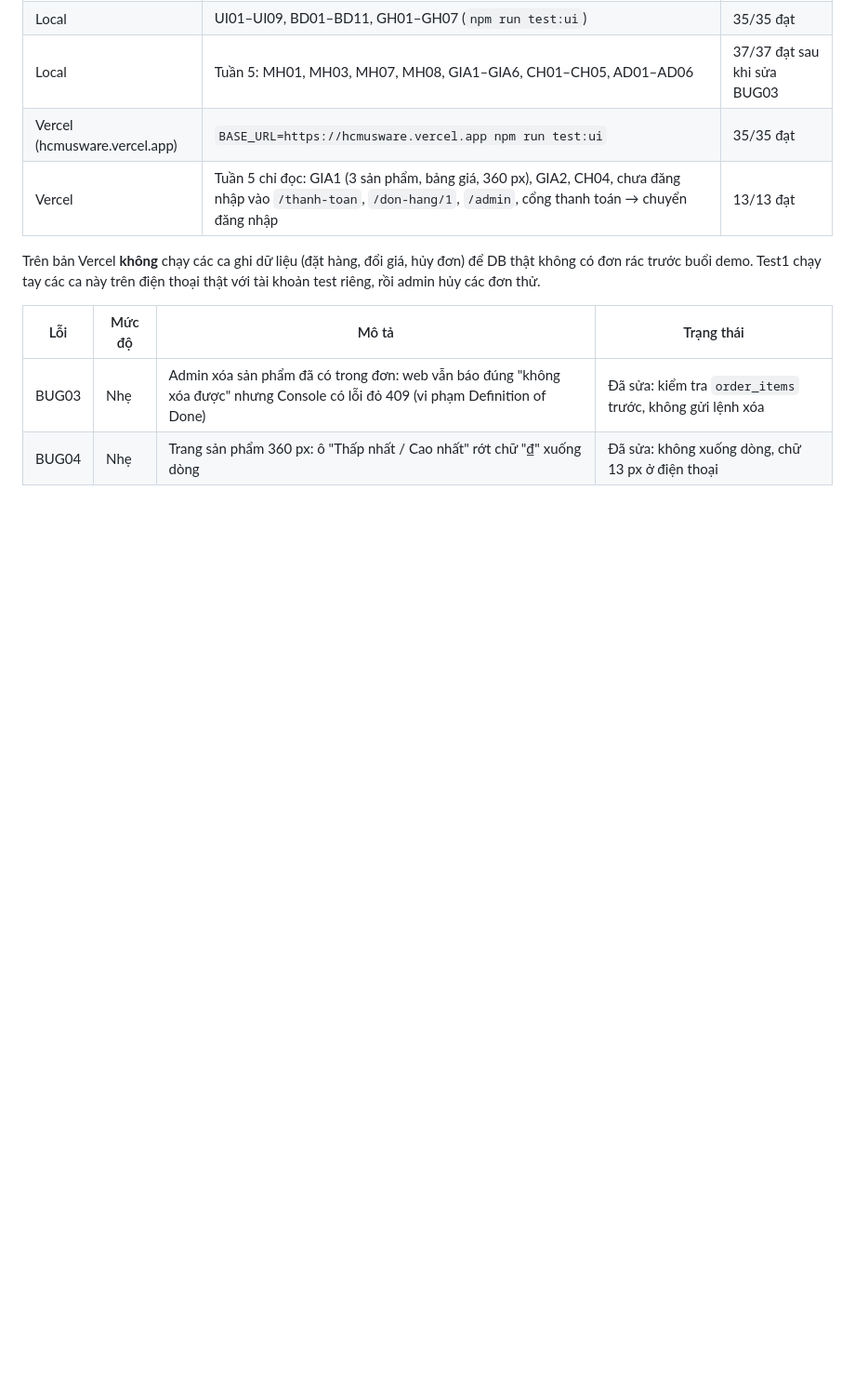
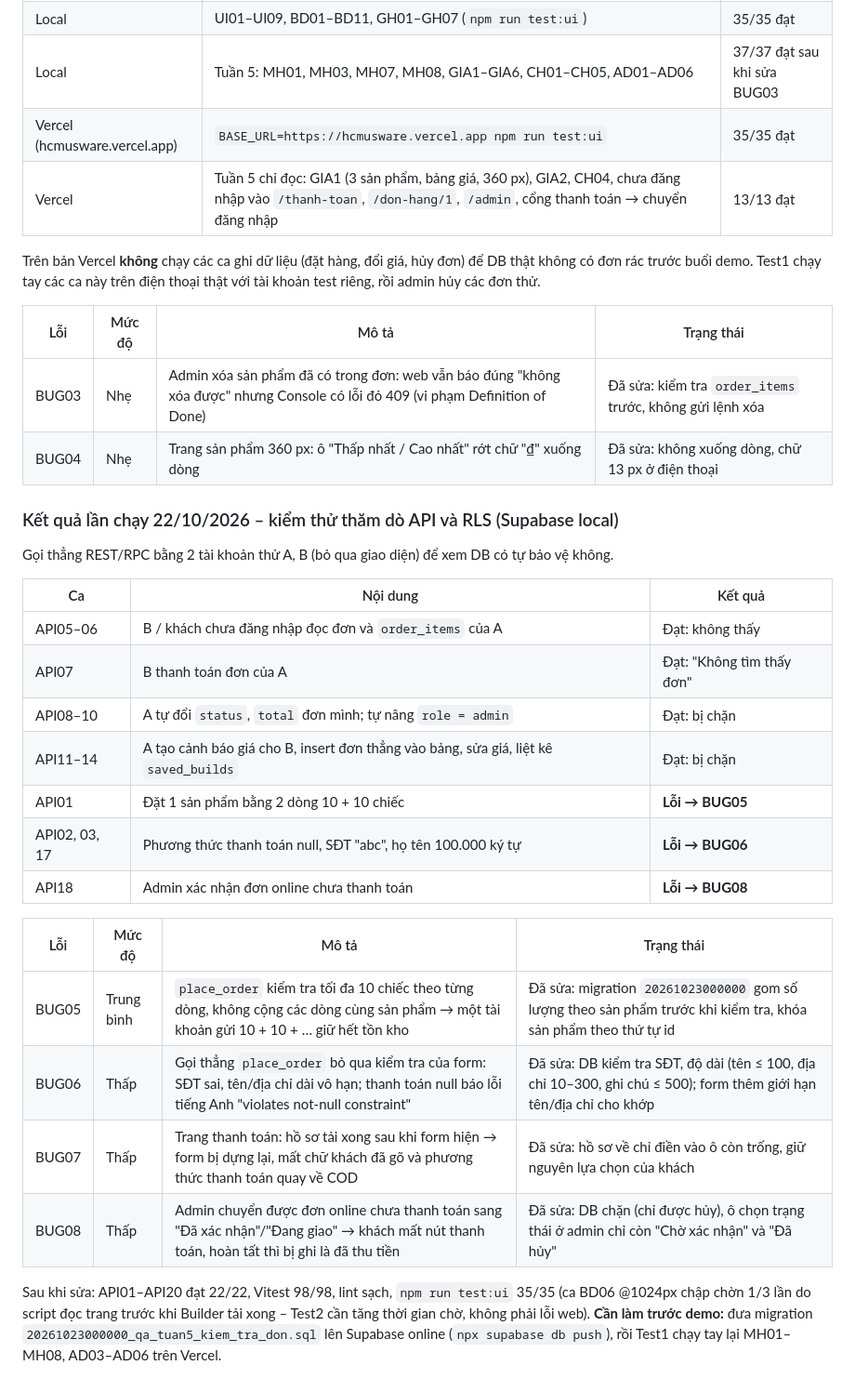
Before and after one commit to hermitt-NMH/HcmusWare, a Markdown page: docs/test-plan.md, the part around the change. Shown at 93% size. Drawn GitHub-style; blank space fills up the shorter version.

Commit message:
docs: ket qua kiem thu tham do API va RLS Tuan 5 (BUG05-BUG08)
Co-Authored-By: Claude Opus 5.5 <noreply@anthropic.com>

```diff
--- a/docs/test-plan.md
+++ b/docs/test-plan.md
@@ -165,3 +165,27 @@ Trên bản Vercel **không** chạy các ca ghi dữ liệu (đặt hàng, đ
 | ----- | ------ | ------------------------------------------------------------------------------------------------------------------------------ | -------------------------------------------------------- |
 | BUG03 | Nhẹ    | Admin xóa sản phẩm đã có trong đơn: web vẫn báo đúng "không xóa được" nhưng Console có lỗi đỏ 409 (vi phạm Definition of Done) | Đã sửa: kiểm tra `order_items` trước, không gửi lệnh xóa |
 | BUG04 | Nhẹ    | Trang sản phẩm 360 px: ô "Thấp nhất / Cao nhất" rớt chữ "₫" xuống dòng                                                         | Đã sửa: không xuống dòng, chữ 13 px ở điện thoại         |
+
+### Kết quả lần chạy 22/10/2026 – kiểm thử thăm dò API và RLS (Supabase local)
+
+Gọi thẳng REST/RPC bằng 2 tài khoản thử A, B (bỏ qua giao diện) để xem DB có tự bảo vệ không.
+
+| Ca            | Nội dung                                                                             | Kết quả                   |
+| ------------- | ------------------------------------------------------------------------------------ | ------------------------- |
+| API05–06      | B / khách chưa đăng nhập đọc đơn và `order_items` của A                              | Đạt: không thấy           |
+| API07         | B thanh toán đơn của A                                                               | Đạt: "Không tìm thấy đơn" |
+| API08–10      | A tự đổi `status`, `total` đơn mình; tự nâng `role = admin`                          | Đạt: bị chặn              |
+| API11–14      | A tạo cảnh báo giá cho B, insert đơn thẳng vào bảng, sửa giá, liệt kê `saved_builds` | Đạt: bị chặn              |
+| API01         | Đặt 1 sản phẩm bằng 2 dòng 10 + 10 chiếc                                             | **Lỗi → BUG05**           |
+| API02, 03, 17 | Phương thức thanh toán null, SĐT "abc", họ tên 100.000 ký tự                         | **Lỗi → BUG06**           |
+| API18         | Admin xác nhận đơn online chưa thanh toán                                            | **Lỗi → BUG08**           |
+
+| Lỗi   | Mức độ     | Mô tả                                                                                                                                               | Trạng thái                                                                                                          |
+| ----- | ---------- | --------------------------------------------------------------------------------------------------------------------------------------------------- | ------------------------------------------------------------------------------------------------------------------- |
+| BUG05 | Trung bình | `place_order` kiểm tra tối đa 10 chiếc theo từng dòng, không cộng các dòng cùng sản phẩm → một tài khoản gửi 10 + 10 + … giữ hết tồn kho            | Đã sửa: migration `20261023000000` gom số lượng theo sản phẩm trước khi kiểm tra, khóa sản phẩm theo thứ tự id      |
+| BUG06 | Thấp       | Gọi thẳng `place_order` bỏ qua kiểm tra của form: SĐT sai, tên/địa chỉ dài vô hạn; thanh toán null báo lỗi tiếng Anh "violates not-null constraint" | Đã sửa: DB kiểm tra SĐT, độ dài (tên ≤ 100, địa chỉ 10–300, ghi chú ≤ 500); form thêm giới hạn tên/địa chỉ cho khớp |
+| BUG07 | Thấp       | Trang thanh toán: hồ sơ tải xong sau khi form hiện → form bị dựng lại, mất chữ khách đã gõ và phương thức thanh toán quay về COD                    | Đã sửa: hồ sơ về chỉ điền vào ô còn trống, giữ nguyên lựa chọn của khách                                            |
+| BUG08 | Thấp       | Admin chuyển được đơn online chưa thanh toán sang "Đã xác nhận"/"Đang giao" → khách mất nút thanh toán, hoàn tất thì bị ghi là đã thu tiền          | Đã sửa: DB chặn (chỉ được hủy), ô chọn trạng thái ở admin chỉ còn "Chờ xác nhận" và "Đã hủy"                        |
+
+Sau khi sửa: API01–API20 đạt 22/22, Vitest 98/98, lint sạch, `npm run test:ui` 35/35 (ca BD06 @1024px chập chờn 1/3 lần do script đọc trang trước khi Builder tải xong – Test2 cần tăng thời gian chờ, không phải lỗi web).
+**Cần làm trước demo:** đưa migration `20261023000000_qa_tuan5_kiem_tra_don.sql` lên Supabase online (`npx supabase db push`), rồi Test1 chạy tay lại MH01–MH08, AD03–AD06 trên Vercel.
```
